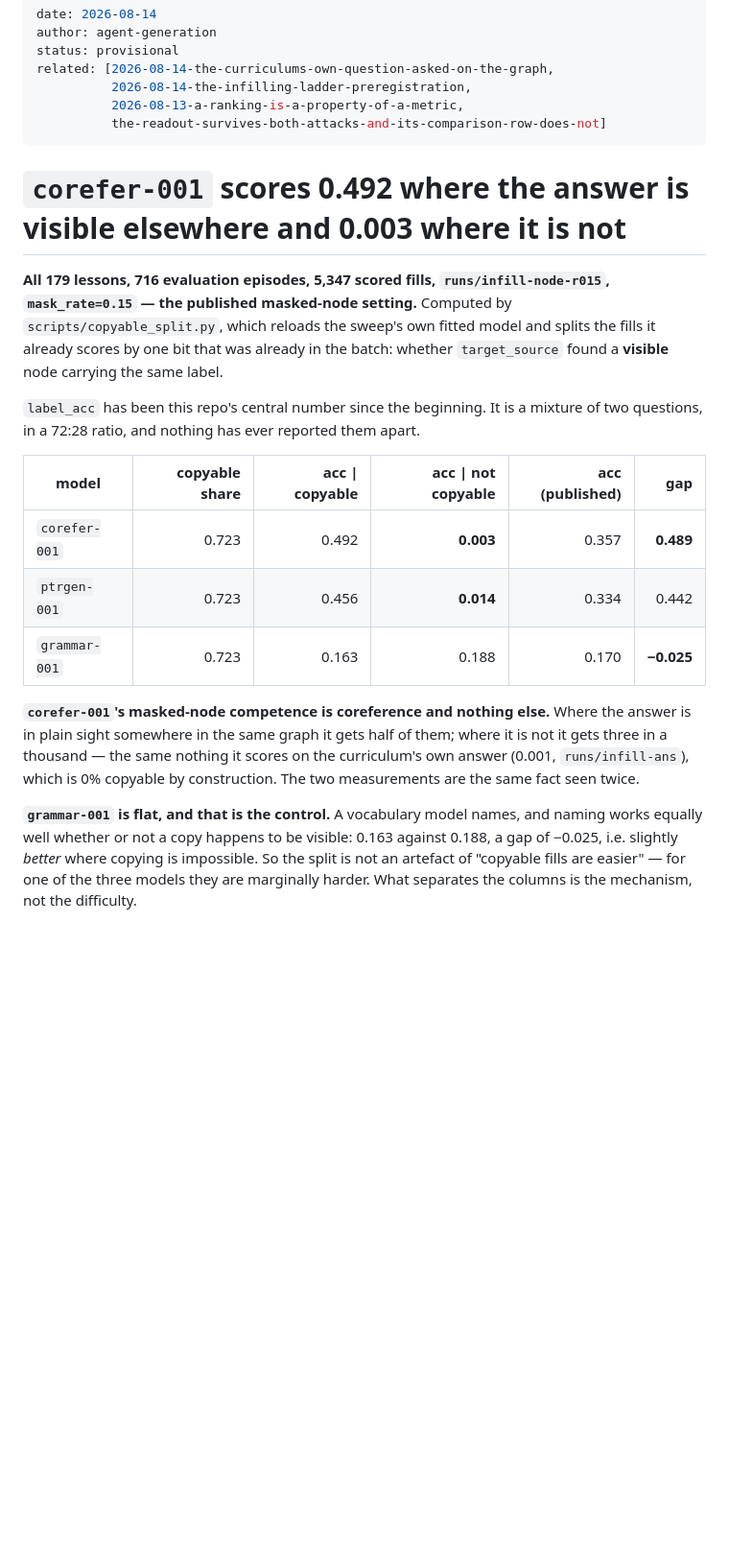
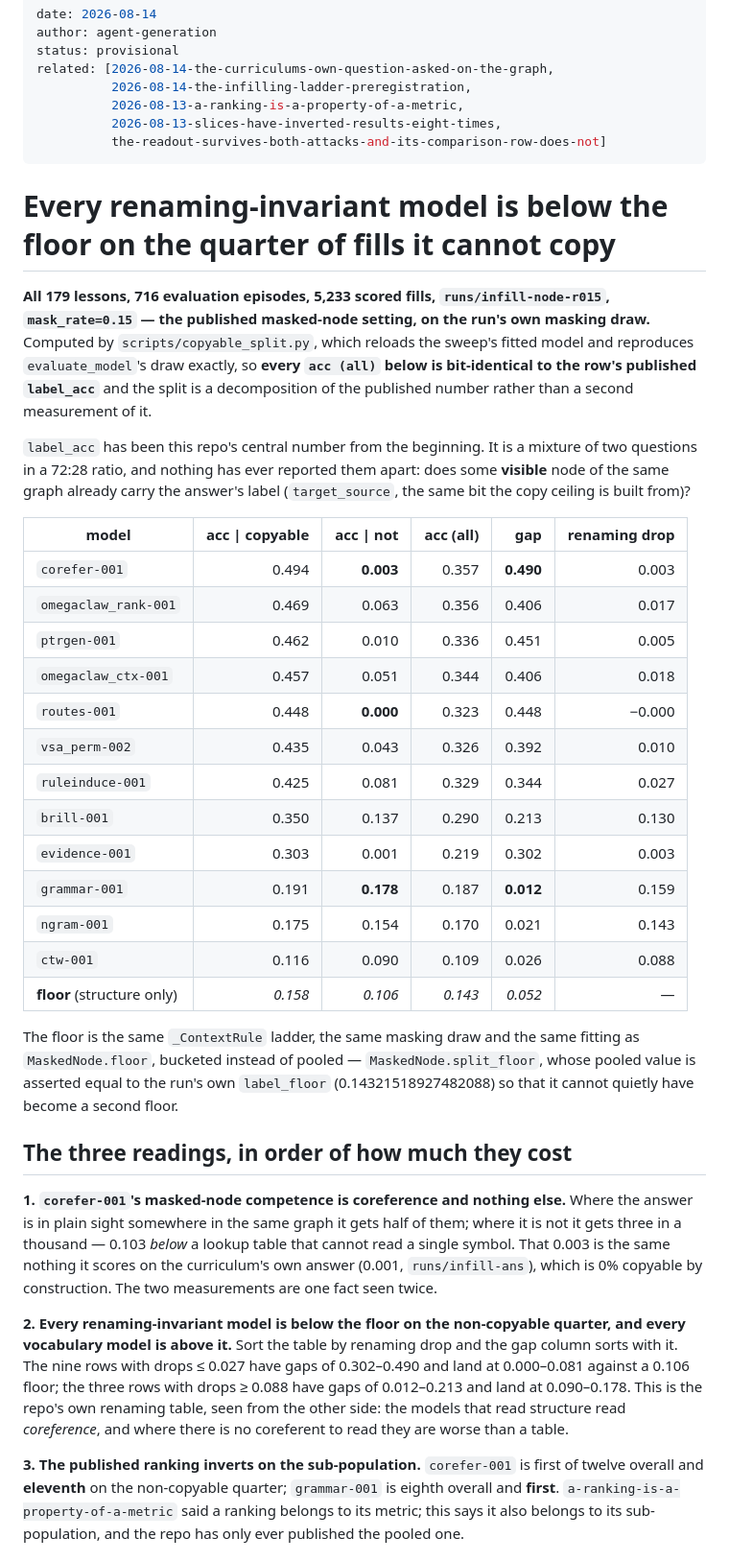
Before and after one commit to JacobFV/symbolic-ai-models, a Markdown page: notes/findings/2026-08-14-the-label-score-is-a-copy-score.md, the part around one of its changes. Shown at 96% size. Rendered like a GitHub page; blank space fills up the shorter version.

```diff
--- a/notes/findings/2026-08-14-the-label-score-is-a-copy-score.md
+++ b/notes/findings/2026-08-14-the-label-score-is-a-copy-score.md
@@ -5,36 +5,67 @@ status: provisional
 related: [2026-08-14-the-curriculums-own-question-asked-on-the-graph,
           2026-08-14-the-infilling-ladder-preregistration,
           2026-08-13-a-ranking-is-a-property-of-a-metric,
+          2026-08-13-slices-have-inverted-results-eight-times,
           the-readout-survives-both-attacks-and-its-comparison-row-does-not]
 ---
 
-# `corefer-001` scores 0.492 where the answer is visible elsewhere and 0.003 where it is not
+# Every renaming-invariant model is below the floor on the quarter of fills it cannot copy
 
-**All 179 lessons, 716 evaluation episodes, 5,347 scored fills, `runs/infill-node-r015`,
-`mask_rate=0.15` — the published masked-node setting.** Computed by
-`scripts/copyable_split.py`, which reloads the sweep's own fitted model and
-splits the fills it already scores by one bit that was already in the batch:
-whether `target_source` found a **visible** node carrying the same label.
+**All 179 lessons, 716 evaluation episodes, 5,233 scored fills, `runs/infill-node-r015`,
+`mask_rate=0.15` — the published masked-node setting, on the run's own masking
+draw.** Computed by `scripts/copyable_split.py`, which reloads the sweep's fitted
+model and reproduces `evaluate_model`'s draw exactly, so **every `acc (all)`
+below is bit-identical to the row's published `label_acc`** and the split is a
+decomposition of the published number rather than a second measurement of it.
 
-`label_acc` has been this repo's central number since the beginning. It is a
-mixture of two questions, in a 72:28 ratio, and nothing has ever reported them
-apart.
+`label_acc` has been this repo's central number from the beginning. It is a
+mixture of two questions in a 72:28 ratio, and nothing has ever reported them
+apart: does some **visible** node of the same graph already carry the answer's
+label (`target_source`, the same bit the copy ceiling is built from)?
 
-| model | copyable share | acc \| copyable | acc \| **not** copyable | acc (published) | gap |
+| model | acc \| copyable | acc \| **not** | acc (all) | gap | renaming drop |
 |---|---:|---:|---:|---:|---:|
-| `corefer-001` | 0.723 | 0.492 | **0.003** | 0.357 | **0.489** |
-| `ptrgen-001` | 0.723 | 0.456 | **0.014** | 0.334 | 0.442 |
-| `grammar-001` | 0.723 | 0.163 | 0.188 | 0.170 | **−0.025** |
+| `corefer-001` | 0.494 | **0.003** | 0.357 | **0.490** | 0.003 |
+| `omegaclaw_rank-001` | 0.469 | 0.063 | 0.356 | 0.406 | 0.017 |
+| `ptrgen-001` | 0.462 | 0.010 | 0.336 | 0.451 | 0.005 |
+| `omegaclaw_ctx-001` | 0.457 | 0.051 | 0.344 | 0.406 | 0.018 |
+| `routes-001` | 0.448 | **0.000** | 0.323 | 0.448 | −0.000 |
+| `vsa_perm-002` | 0.435 | 0.043 | 0.326 | 0.392 | 0.010 |
+| `ruleinduce-001` | 0.425 | 0.081 | 0.329 | 0.344 | 0.027 |
+| `brill-001` | 0.350 | 0.137 | 0.290 | 0.213 | 0.130 |
+| `evidence-001` | 0.303 | 0.001 | 0.219 | 0.302 | 0.003 |
+| `grammar-001` | 0.191 | **0.178** | 0.187 | **0.012** | 0.159 |
+| `ngram-001` | 0.175 | 0.154 | 0.170 | 0.021 | 0.143 |
+| `ctw-001` | 0.116 | 0.090 | 0.109 | 0.026 | 0.088 |
+| **floor** (structure only) | *0.158* | *0.106* | *0.143* | *0.052* | — |
 
-**`corefer-001`'s masked-node competence is coreference and nothing else.** Where
-the answer is in plain sight somewhere in the same graph it gets half of them;
-where it is not it gets three in a thousand — the same nothing it scores on the
+The floor is the same `_ContextRule` ladder, the same masking draw and the same
+fitting as `MaskedNode.floor`, bucketed instead of pooled —
+`MaskedNode.split_floor`, whose pooled value is asserted equal to the run's own
+`label_floor` (0.14321518927482088) so that it cannot quietly have become a
+second floor.
+
+## The three readings, in order of how much they cost
+
+**1. `corefer-001`'s masked-node competence is coreference and nothing else.**
+Where the answer is in plain sight somewhere in the same graph it gets half of
+them; where it is not it gets three in a thousand — 0.103 *below* a lookup table
+that cannot read a single symbol. That 0.003 is the same nothing it scores on the
 curriculum's own answer (0.001, `runs/infill-ans`), which is 0% copyable by
-construction. The two measurements are the same fact seen twice.
+construction. The two measurements are one fact seen twice.
 
-**`grammar-001` is flat, and that is the control.** A vocabulary model names, and
-naming works equally well whether or not a copy happens to be visible: 0.163
-against 0.188, a gap of −0.025, i.e. slightly *better* where copying is
-impossible. So the split is not an artefact of "copyable fills are easier" — for
-one of the three models they are marginally harder. What separates the columns is
-the mechanism, not the difficulty.
+**2. Every renaming-invariant model is below the floor on the non-copyable
+quarter, and every vocabulary model is above it.** Sort the table by renaming
+drop and the gap column sorts with it. The nine rows with drops ≤ 0.027 have gaps
+of 0.302–0.490 and land at 0.000–0.081 against a 0.106 floor; the three rows with
+drops ≥ 0.088 have gaps of 0.012–0.213 and land at 0.090–0.178. This is the
+repo's own renaming table, seen from the other side: the models that read
+structure read *coreference*, and where there is no coreferent to read they are
+worse than a table.
+
+**3. The published ranking inverts on the sub-population.** `corefer-001` is
+first of twelve overall and **eleventh** on the non-copyable quarter;
+`grammar-001` is eighth overall and **first**. `a-ranking-is-a-property-of-a-metric`
+said a ranking belongs to its metric; this says it also belongs to its
+sub-population, and the repo has only ever published the pooled one.
+
```
Also changed, not shown: other parts of notes/findings/2026-08-14-the-label-score-is-a-copy-score.md (+37 -24 lines).
